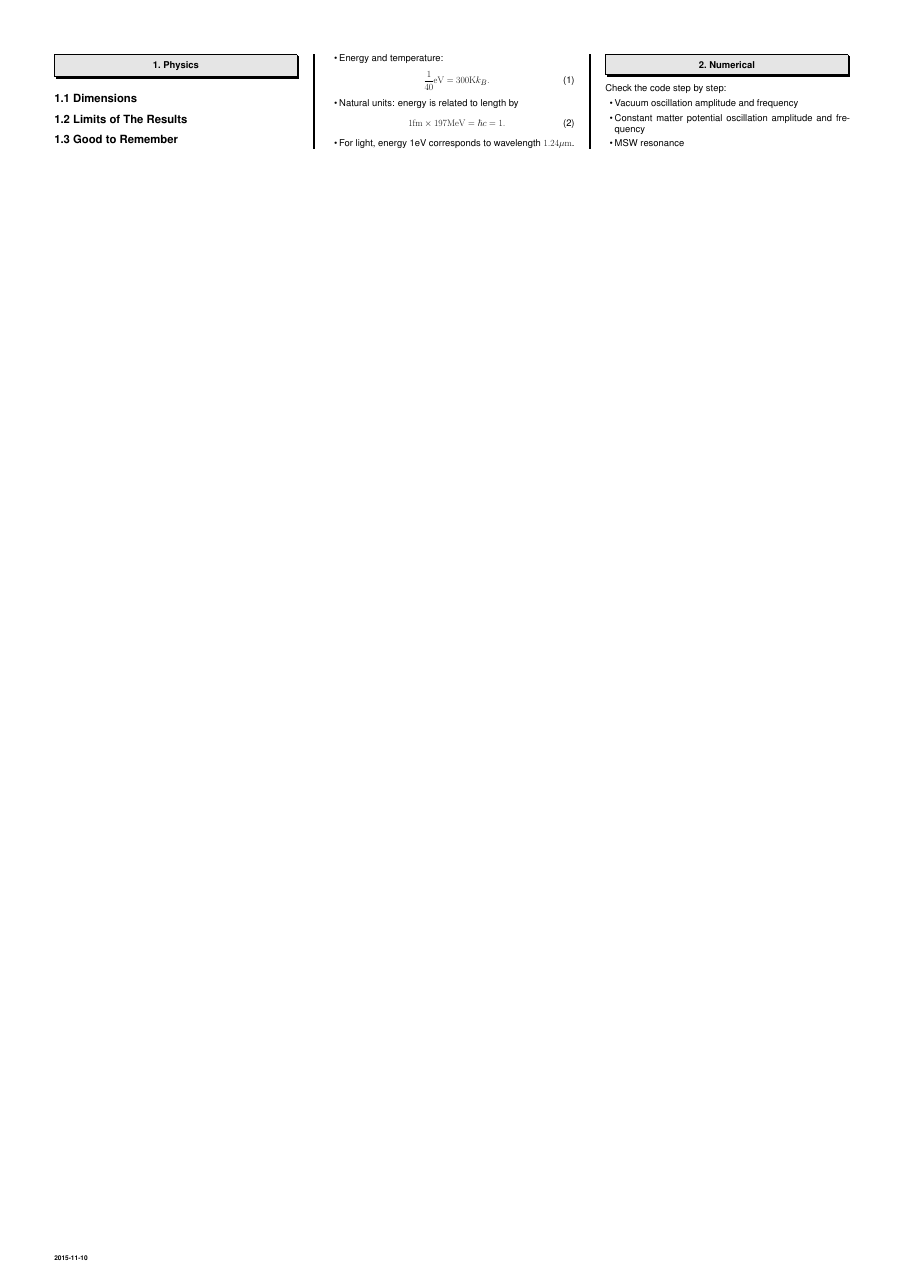
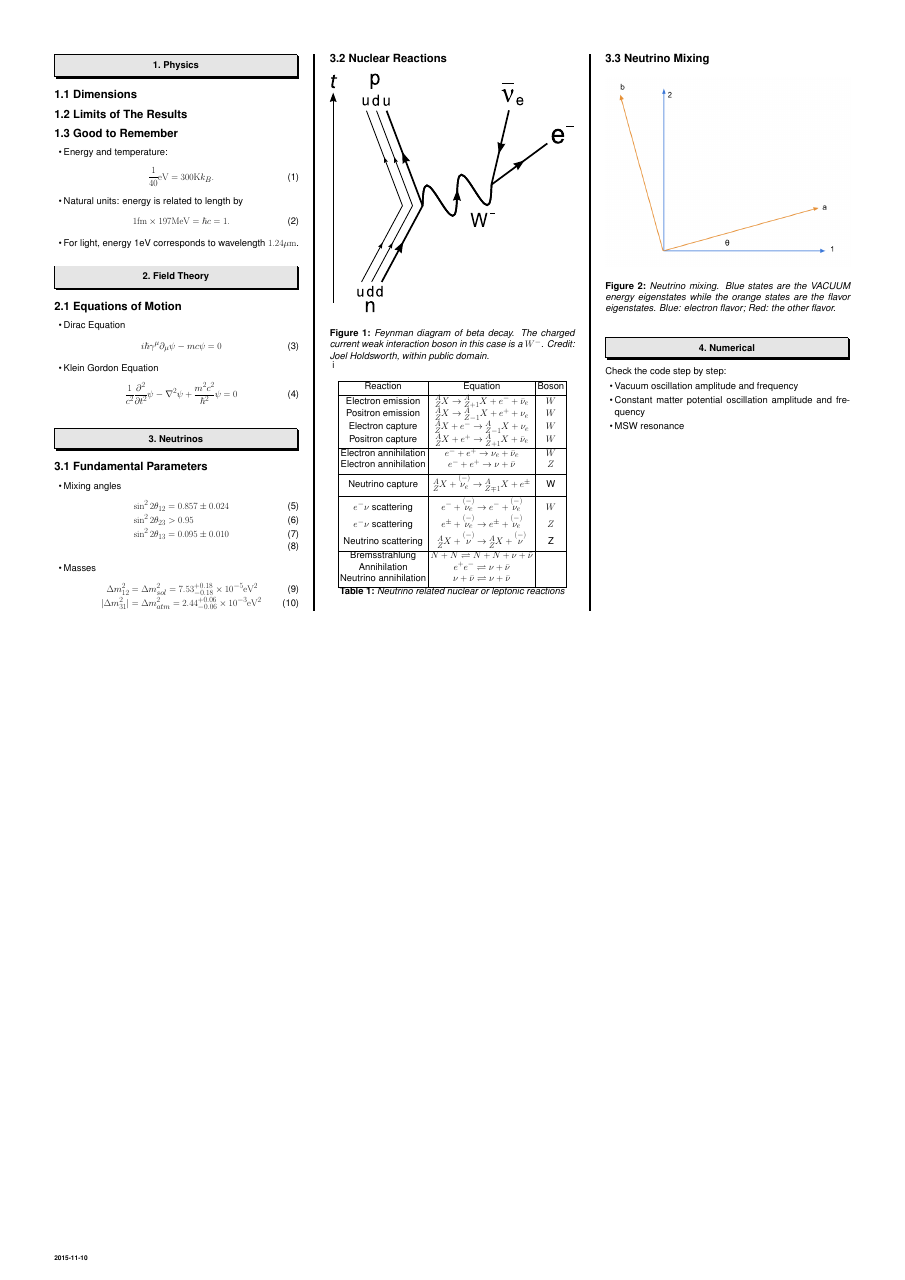
Before and after one commit to emptymalei/poster, a LaTeX poster (wall.tex): the whole page. Compiled offline with pdfLaTeX.

Commit message:
field theory + neutrino reactions +  neutrino mixing

```diff
--- a/wall.tex
+++ b/wall.tex
@@ -99,6 +99,113 @@
 
 
 
+%%% Field Theory
+
+
+\section{Field Theory}
+
+
+\subsection{Equations of Motion}
+
+\begin{itemize}
+\item Dirac Equation
+\begin{equation}
+i\hbar \gamma^\mu \partial_\mu \psi - m c \psi = 0
+\end{equation}
+\item Klein Gordon Equation
+\begin{equation}
+\frac {1}{c^2} \frac{\partial^2}{\partial t^2} \psi - \nabla^2 \psi + \frac {m^2 c^2}{\hbar^2} \psi = 0
+\end{equation}
+\end{itemize}
+
+
+
+
+
+%%% Neutrinos
+
+\section{Neutrinos}
+
+
+\subsection{Fundamental Parameters}
+
+\begin{itemize}
+\item Mixing angles
+\begin{align}
+\sin^2 2\theta_{12} & = 0.857 \pm 0.024 \\
+\sin^2 2\theta_{23} & > 0.95 \\
+\sin^2 2\theta_{13} & = 0.095 \pm 0.010 \\
+\end{align}
+\item Masses
+\begin{align}
+\Delta m_{12}^2 &= \Delta m_{sol}^2 = 7.53_{-0.18}^{+0.18} \times 10^{-5} \mathrm{eV}^2 \\
+\lvert\Delta m_{31}^2\rvert & = \Delta m_{atm}^2 = 2.44_{-0.06}^{+0.06}\times 10^{-3} \mathrm{eV^2}
+\end{align}
+
+\end{itemize}
+
+\subsection{Nuclear Reactions}
+
+
+\begin{figure}[h]
+\centering
+\includegraphics[width=\columnwidth]{assets/Beta_Negative_Decay.eps}
+\caption{Feynman diagram of beta decay. The charged current weak interaction boson in this case is a $W^-$. Credit: Joel Holdsworth, within public domain.}
+\label{fig:Beta_Negative_Decay}
+\end{figure}
+i
+
+\begin{table}[ht]
+\centering
+ \begin{tabular}{|c | c | c|}
+ \hline
+ Reaction & Equation & Boson   \\ [0.5ex]
+ \hline
+ Electron emission & ${}^A_Z X \to {}^A_{Z+1}X + e^- +\bar \nu_e$ & $W$  \\
+ Positron emission & ${}^A_Z X \to {}^A_{Z-1}X + e^+ + \nu_e$ & $W$  \\
+ Electron capture & ${}^A_Z X + e^- \to {}^A_{Z-1}X  + \nu_e$ &  $W$ \\
+ Positron capture & ${}^A_Z X + e^+ \to {}^A_{Z+1}X  + \bar\nu_e$ &  $W$ \\
+ [0.5ex]
+ \hline
+
+ Electron annihilation &  $e^- + e^+  \to \nu_e + \bar\nu_e $  & $W$ \\
+ Electron annihilation &  $e^- + e^+  \to \nu + \bar\nu $  & $Z$ \\
+ [0.5ex]
+ \hline
+
+  Neutrino capture & ${}^A_{Z}X + \overset{(-)}{\nu_e} \to {}^A_{Z\mp 1}X + e^\pm $ & W\\
+  [1ex]
+ \hline
+ $e^-\nu$ scattering & $e^- + \overset{(-)}{\nu_e} \to e^- + \overset{(-)}{\nu_e} $ &  $W$ \\
+ $e^-\nu$ scattering & $e^{\pm} + \overset{(-)}{\nu_e} \to e^{\pm} + \overset{(-)}{\nu_e} $ &  $Z$ \\
+ Neutrino scattering & $ {}^A_Z X + \overset{(-)}{\nu} \to {}^A_Z X + \overset{(-)}{\nu} $ &  Z\\
+ [0.5ex]
+ \hline
+
+ Bremsstrahlung & $N+N\rightleftharpoons N+N + \nu + \bar\nu$ & \\
+ Annihilation & $e^+e^- \rightleftharpoons \nu + \bar \nu$   & \\
+ Neutrino annihilation & $\nu + \bar \nu  \rightleftharpoons \nu + \bar \nu $   &  \\
+ [0.5ex]
+ \hline
+ \end{tabular}
+ \caption{Neutrino related nuclear or leptonic reactions}
+\label{table:Neutrino_Reactions}
+\end{table}
+
+
+
+\subsection{Neutrino Mixing}
+
+\begin{figure}
+\centering
+\includegraphics[width=\columnwidth]{assets/neutrinoMixingAngle.png}
+\caption{Neutrino mixing. Blue states are the VACUUM energy eigenstates while the orange states are the flavor eigenstates. Blue: electron flavor; Red: the other flavor.}
+\label{fig:neutrinoMixingAngle}
+\end{figure}
+
+
+
+
 %%% Numerical
 
 \section{Numerical}
```
Also changed, not shown: assets/Beta_Negative_Decay.eps (added), assets/neutrinoMixingAngle.png (added).
